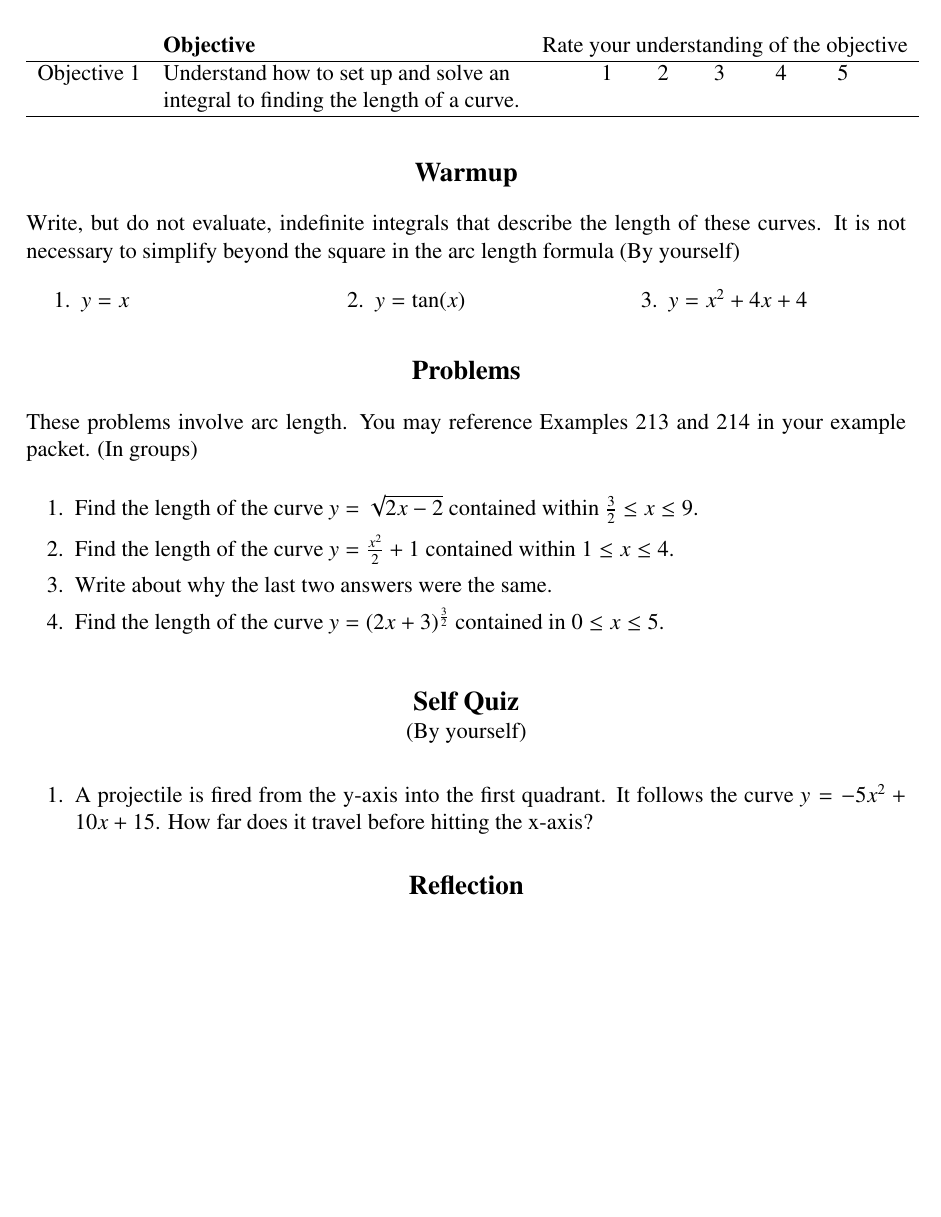
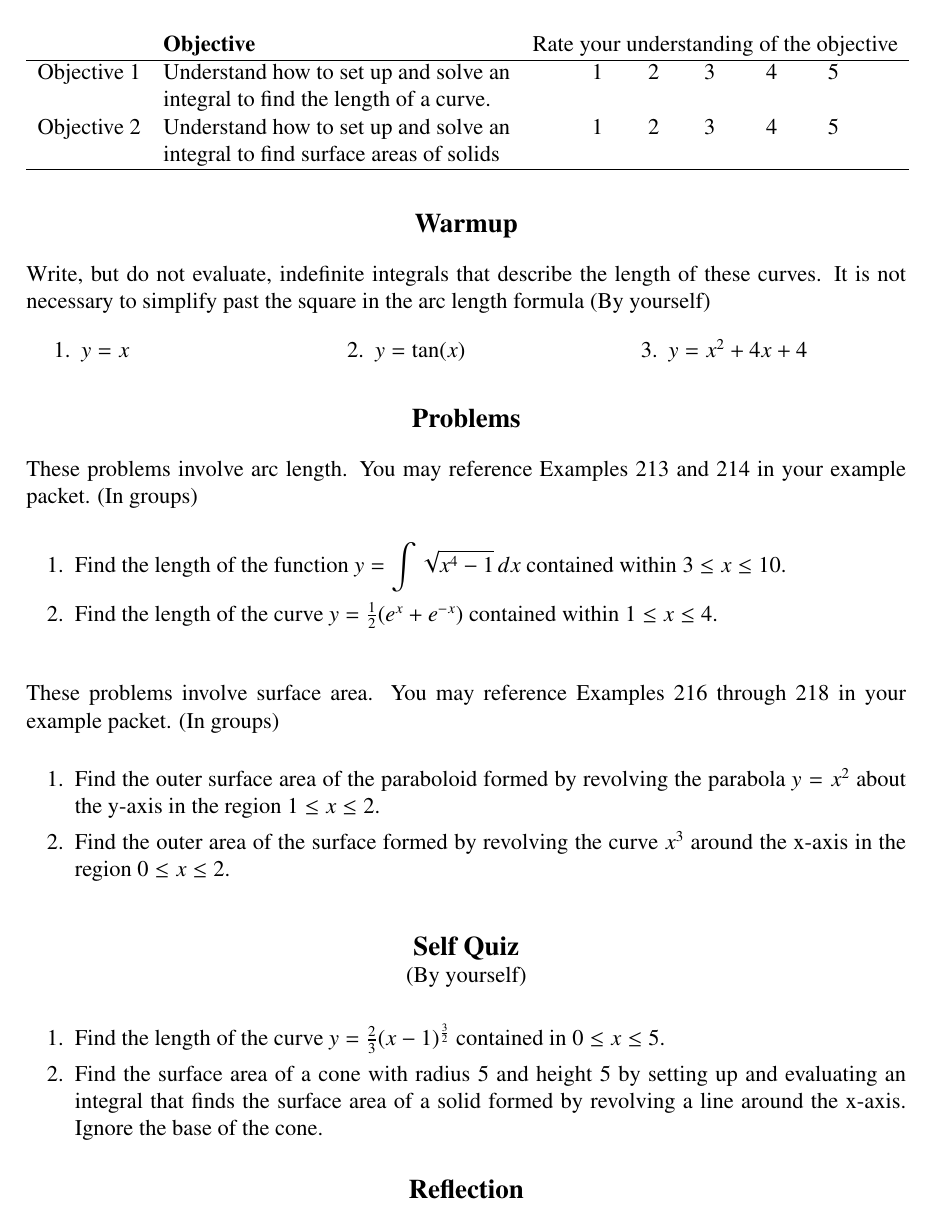
Before and after one commit to KK1423/Calculus-Worksheets, a LaTeX document (7-4.tex): part of the page before the commit and part of page 1 of 2 after it, cut so that both start at the same text, the shorter picture padded with empty space. Compiled offline with pdfLaTeX.

Commit message:
Added surface area work to 7-4.

```diff
--- a/7-4.tex
+++ b/7-4.tex
@@ -55,13 +55,16 @@
 \noindent \begin{tabular}{llc}
  & {\bf Objective} & Rate your understanding of the objective \\ \hline
 
-Objective 1 & Understand how to set up and solve an &1\qquad 2\qquad 3 \qquad 4 \qquad 5 \\ & integral to finding the length of a curve. &\\ \hline
+Objective 1 & Understand how to set up and solve an &1\qquad 2\qquad 3 \qquad 4 \qquad 5 \\ & integral to find the length of a curve. &\\
+
+Objective 2 & Understand how to set up and solve an &1\qquad 2\qquad 3 \qquad 4 \qquad 5 \\ & integral to find surface areas of solids &\\
+\hline
 \end{tabular}
 
 \bigskip\bigskip
 
 \centerline{\bf \large Warmup}
-\noindent Write, but do not evaluate, indefinite integrals that describe the length of these curves. It is not necessary to simplify beyond the square in the arc length formula (By yourself)
+\noindent Write, but do not evaluate, indefinite integrals that describe the length of these curves. It is not necessary to simplify past the square in the arc length formula (By yourself)
 {
 \enumerate{
 \begin{multicols}{3}
@@ -76,10 +79,16 @@ Objective 1 & Understand how to set up and solve an &1\qquad 2\qquad 3 \qquad 4
 \centerline{\bf \large Problems}
 \noindent These problems involve arc length. You may reference Examples 213 and 214 in your example packet. (In groups)
 \begin{enumerate}
-\item Find the length of the curve $y=\sqrt{2x-2}$ contained within $\frac{3}{2}\leq x \leq 9$.
-\item Find the length of the curve $y=\frac{x^2}{2}+1$ contained within $1\leq x \leq 4$.
-\item Write about why the last two answers were the same.
-\item Find the length of the curve $y=(2x+3)^{\frac{3}{2}}$ contained in $0 \leq x \leq 5$.
+\item Find the length of the function $\ds y=\int \sqrt{x^4-1} \, dx$ contained within $3\leq x \leq 10$.
+\item Find the length of the curve $y=\frac{1}{2} (e^x+e^{-x})$ contained within $1\leq x \leq 4$.
+\end{enumerate}
+
+\bigskip
+
+\noindent These problems involve surface area. You may reference Examples 216 through 218 in your example packet. (In groups)
+\begin{enumerate}
+\item Find the outer surface area of the paraboloid formed by revolving the parabola $y=x^2$ about the y-axis in the region $1\leq x \leq 2$.
+\item Find the outer area of the surface formed by revolving the curve $x^3$ around the x-axis in the region $0\leq x \leq 2$.
 \end{enumerate}
 
 \bigskip
@@ -87,7 +96,8 @@ Objective 1 & Understand how to set up and solve an &1\qquad 2\qquad 3 \qquad 4
 \centerline{\bf \large Self Quiz}
 \centerline{(By yourself)}
 \begin{enumerate}
-\item A projectile is fired from the y-axis into the first quadrant. It follows the curve $y=-5x^2+10x+15$. How far does it travel before hitting the x-axis?
+\item Find the length of the curve $y=\frac{2}{3}(x-1)^{\frac{3}{2}}$ contained in $0 \leq x \leq 5$.
+\item Find the surface area of a cone with radius $5$ and height $5$ by setting up and evaluating an integral that finds the surface area of a solid formed by revolving a line around the x-axis. Ignore the base of the cone.
 \end{enumerate}
 
 \bigskip
```
Also changed, not shown: 7-4.pdf, 7-4.tex (5 more changed lines).
